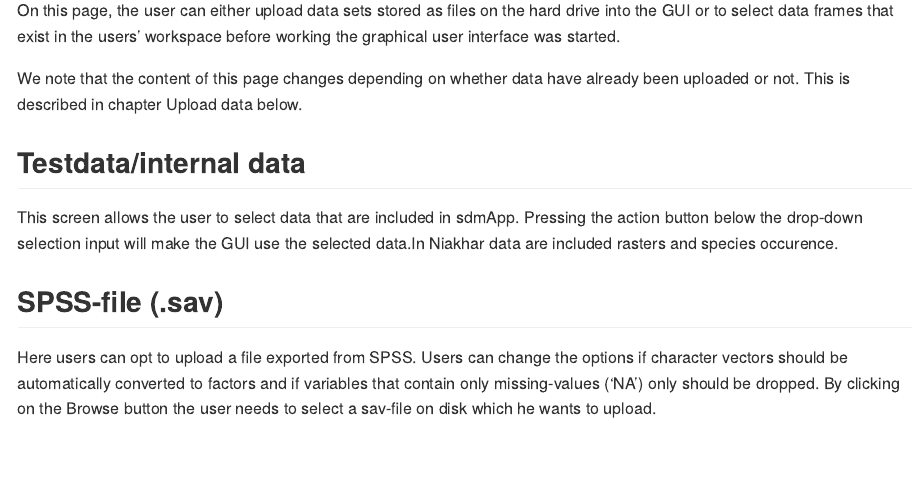
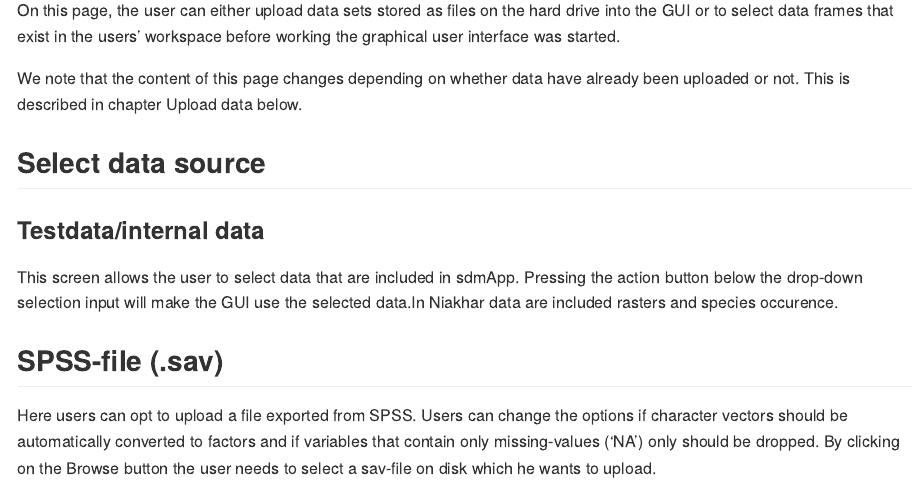
Before and after one commit to dioufee/sdmApp, an R Markdown document (sdmApp_github.Rmd): the page in a window 1100 px wide, from 950 px down. Rendered offline with R 4.5, knitr and Pandoc, with nearby package versions.

Commit message:
Update sdmApp_github.Rmd

```diff
--- a/sdmApp_github.Rmd
+++ b/sdmApp_github.Rmd
@@ -45,7 +45,9 @@ On this page, the user can either upload data sets stored as files on the hard d
 
 We note that the content of this page changes depending on whether data have already been uploaded or not. This is described in chapter Upload data below.
 
-## Testdata/internal data
+## Select data source
+
+### Testdata/internal data
 
 This screen allows the user to select data that are included in sdmApp. Pressing the action button below the drop-down selection input will make the GUI use the selected data.In Niakhar data are included rasters and species occurence.
 
```
